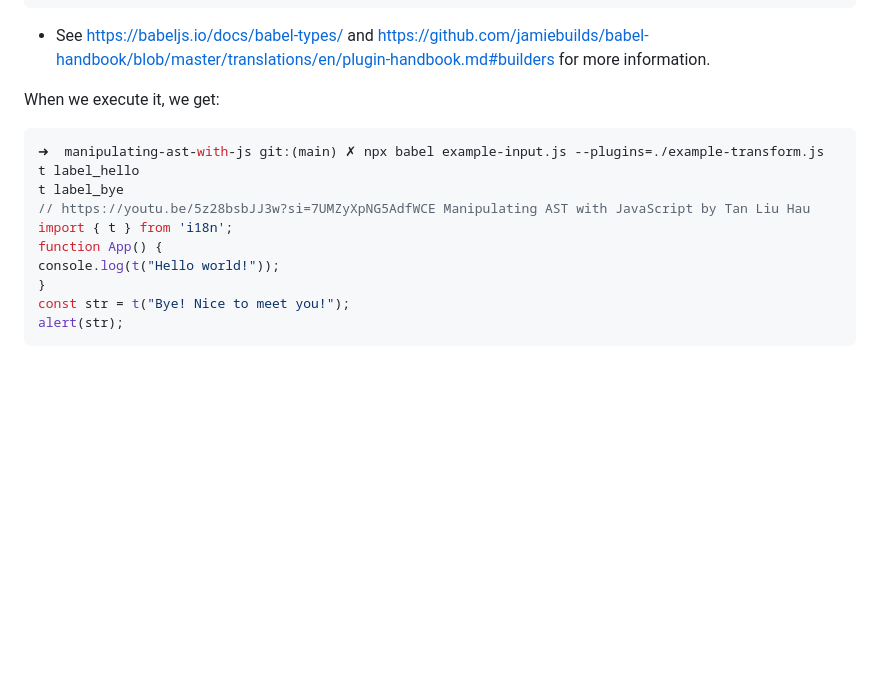
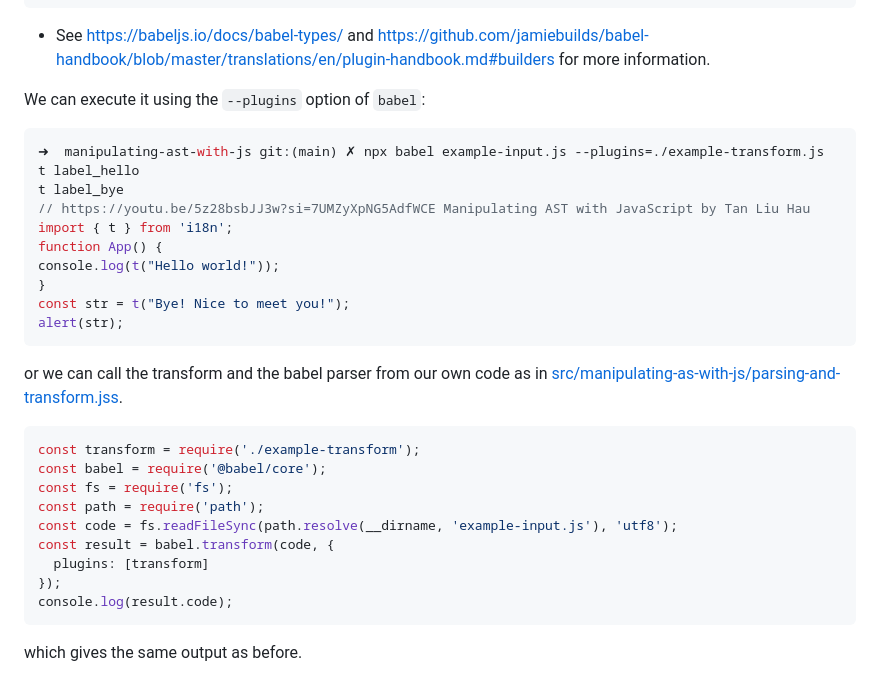
Before and after one commit to ULL-ESIT-PL/babel-learning, a Markdown page: src/manipulating-ast-with-js/README.md, the part around the change. GitHub-like rendering; blank space fills up the shorter version.

````diff
--- a/src/manipulating-ast-with-js/README.md
+++ b/src/manipulating-ast-with-js/README.md
@@ -121,7 +121,7 @@ true
 
 - See https://babeljs.io/docs/babel-types/  and https://github.com/jamiebuilds/babel-handbook/blob/master/translations/en/plugin-handbook.md#builders for more information.
 
-When we execute it, we get:
+We can execute it using the `--plugins` option of `babel`:
 
   ```js
 ➜  manipulating-ast-with-js git:(main) ✗ npx babel example-input.js --plugins=./example-transform.js
@@ -135,3 +135,19 @@ function App() {
 const str = t("Bye! Nice to meet you!");
 alert(str);
 ```
+
+or we can call the transform and the babel parser from our own code as in [src/manipulating-as-with-js/parsing-and-transform.jss](src/manipulating-as-with-js/parsing-and-transform.js).
+
+```js
+const transform = require('./example-transform');
+const babel = require('@babel/core');
+const fs = require('fs');
+const path = require('path');
+const code = fs.readFileSync(path.resolve(__dirname, 'example-input.js'), 'utf8');
+const result = babel.transform(code, {
+  plugins: [transform]
+});
+console.log(result.code);
+```
+
+which gives the same output as before.
````
